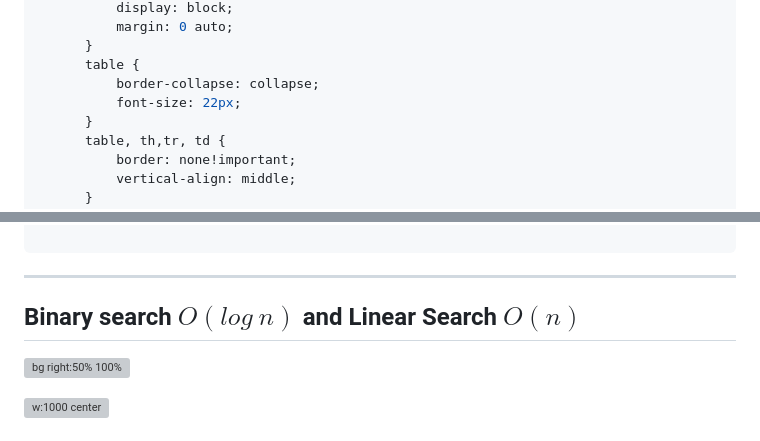
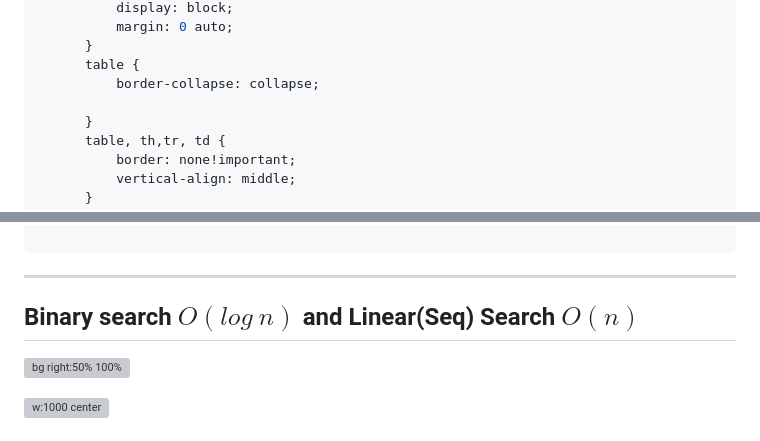
Before and after one commit to UniOfGreenwich/ELEE1147_Lectures, a Markdown page: content/Algorithms/Algorithms.md, 2 parts joined by grey strips. Rendered like a GitHub page; grey boxes are pictures that could not be loaded.

```diff
--- a/content/Algorithms/Algorithms.md
+++ b/content/Algorithms/Algorithms.md
@@ -15,7 +15,7 @@ style: |
       }
       table {
           border-collapse: collapse;
-          font-size: 22px;
+
       }
       table, th,tr, td {
           border: none!important;
@@ -342,7 +346,7 @@ int main() {
 
 ---
 
-## Binary search $O(log\ n)$ and Linear Search $O(n)$
+## Binary search $O(log\ n)$ and Linear(Seq) Search $O(n)$
 
 ![bg right:50% 100%](../../figures/binary_sequential.gif)
 
```
Also changed, not shown: other parts of content/Algorithms/Algorithms.md (+9 -2 lines).
